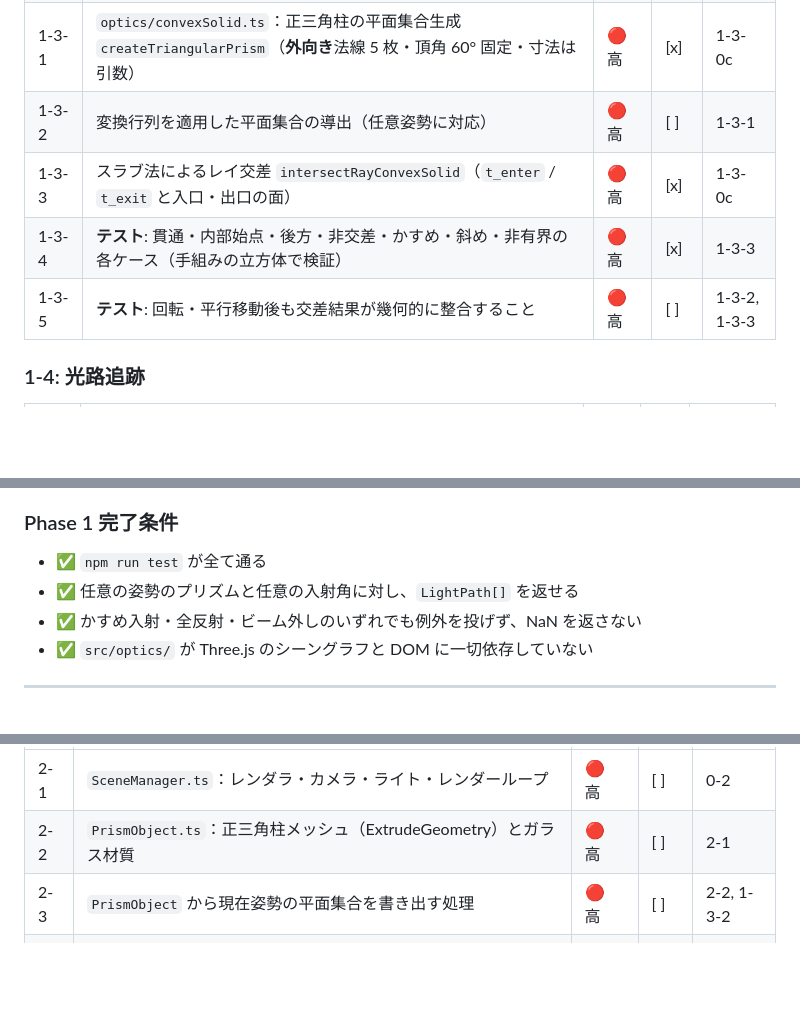
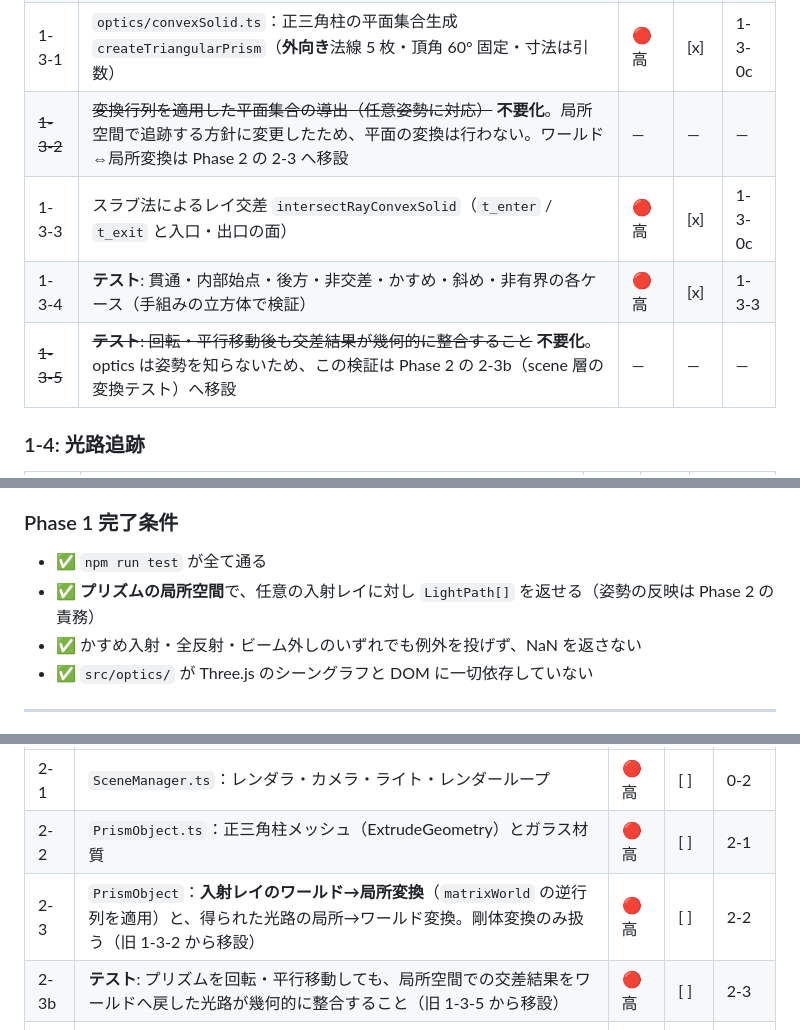
Before and after one commit to miraspectrum-hue/physics-simulators, a Markdown page: TASKS.md, 3 parts joined by grey strips. Drawn GitHub-style; blank space fills up the shorter version.

```diff
--- a/TASKS.md
+++ b/TASKS.md
@@ -79,10 +79,10 @@ Node.js は 20.19 以上または 22.12 以上が必要（Vite 8 の engines 要
 | 1-3-0c | `optics/convexSolid.ts`：**レイ⇔平面**交差（Ray/Plane 生成・pointOnRay・signedDistanceToPlane・intersectRayPlane） | 🔴 高 | [x] | 1-3-0 |
 | 1-3-0d | **テスト**: 既知の軸並行幾何（正面 / 後方 t<0 / 面上 t=0 / 平行 null / 斜め 2√2） | 🔴 高 | [x] | 1-3-0c |
 | 1-3-1 | `optics/convexSolid.ts`：正三角柱の平面集合生成 `createTriangularPrism`（**外向き**法線 5 枚・頂角 60° 固定・寸法は引数） | 🔴 高 | [x] | 1-3-0c |
-| 1-3-2 | 変換行列を適用した平面集合の導出（任意姿勢に対応） | 🔴 高 | [ ] | 1-3-1 |
+| ~~1-3-2~~ | ~~変換行列を適用した平面集合の導出（任意姿勢に対応）~~ **不要化**。局所空間で追跡する方針に変更したため、平面の変換は行わない。ワールド⇔局所変換は Phase 2 の 2-3 へ移設 | — | — | — |
 | 1-3-3 | スラブ法によるレイ交差 `intersectRayConvexSolid`（`t_enter` / `t_exit` と入口・出口の面） | 🔴 高 | [x] | 1-3-0c |
 | 1-3-4 | **テスト**: 貫通・内部始点・後方・非交差・かすめ・斜め・非有界の各ケース（手組みの立方体で検証） | 🔴 高 | [x] | 1-3-3 |
-| 1-3-5 | **テスト**: 回転・平行移動後も交差結果が幾何的に整合すること | 🔴 高 | [ ] | 1-3-2, 1-3-3 |
+| ~~1-3-5~~ | ~~**テスト**: 回転・平行移動後も交差結果が幾何的に整合すること~~ **不要化**。optics は姿勢を知らないため、この検証は Phase 2 の 2-3b（scene 層の変換テスト）へ移設 | — | — | — |
 
 ### 1-4: 光路追跡
 
@@ -106,7 +106,7 @@ Node.js は 20.19 以上または 22.12 以上が必要（Vite 8 の engines 要
 
 ### Phase 1 完了条件
 - ✅ `npm run test` が全て通る
-- ✅ 任意の姿勢のプリズムと任意の入射角に対し、`LightPath[]` を返せる
+- ✅ **プリズムの局所空間**で、任意の入射レイに対し `LightPath[]` を返せる（姿勢の反映は Phase 2 の責務）
 - ✅ かすめ入射・全反射・ビーム外しのいずれでも例外を投げず、NaN を返さない
 - ✅ `src/optics/` が Three.js のシーングラフと DOM に一切依存していない
 
@@ -118,7 +118,8 @@ Node.js は 20.19 以上または 22.12 以上が必要（Vite 8 の engines 要
 |---|--------|--------|------|------|
 | 2-1 | `SceneManager.ts`：レンダラ・カメラ・ライト・レンダーループ | 🔴 高 | [ ] | 0-2 |
 | 2-2 | `PrismObject.ts`：正三角柱メッシュ（ExtrudeGeometry）とガラス材質 | 🔴 高 | [ ] | 2-1 |
-| 2-3 | `PrismObject` から現在姿勢の平面集合を書き出す処理 | 🔴 高 | [ ] | 2-2, 1-3-2 |
+| 2-3 | `PrismObject`：**入射レイのワールド→局所変換**（`matrixWorld` の逆行列を適用）と、得られた光路の局所→ワールド変換。剛体変換のみ扱う（旧 1-3-2 から移設） | 🔴 高 | [ ] | 2-2 |
+| 2-3b | **テスト**: プリズムを回転・平行移動しても、局所空間での交差結果をワールドへ戻した光路が幾何的に整合すること（旧 1-3-5 から移設） | 🔴 高 | [ ] | 2-3 |
 | 2-4 | `BeamRenderer.ts`：`LightPath[]` → Line2 群（加算ブレンド） | 🔴 高 | [ ] | 2-1, 1-4-4 |
 | 2-5 | 光路更新パイプライン（dirty フラグで再計算を抑制、ジオメトリは再生成しない） | 🔴 高 | [ ] | 2-3, 2-4 |
 | 2-6 | 床面と背景グラデーション（`prizm.png` の雰囲気に寄せる） | 🟡 中 | [ ] | 2-1 |
```
Also changed, not shown: SPEC.md (+7 -3 lines).
